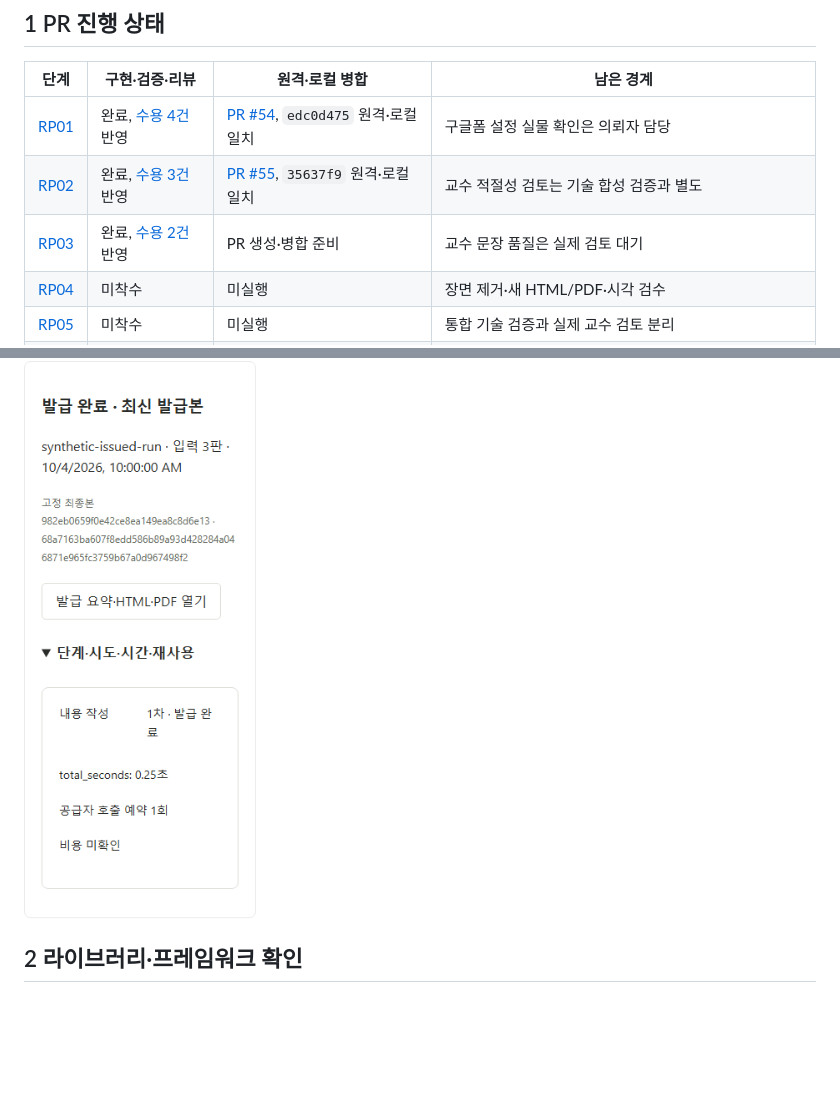
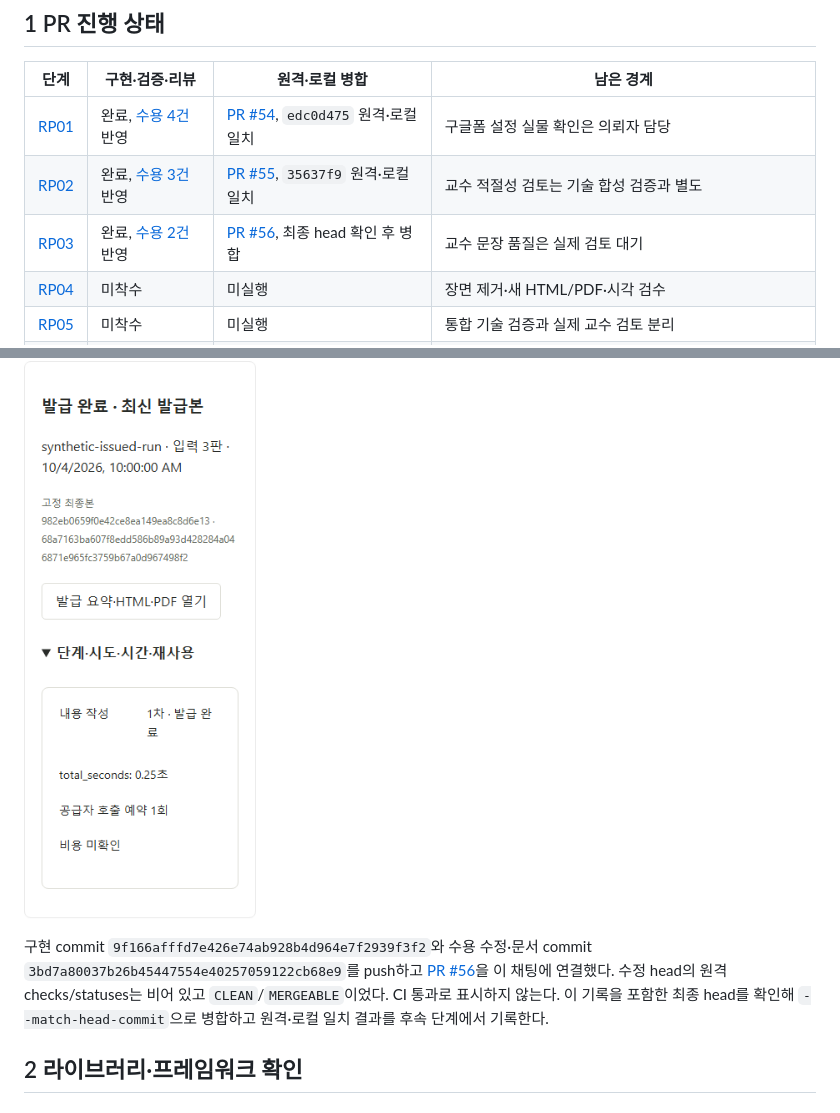
Before and after one commit to syleeVeluga/k-dog-proj, a Markdown page: docs/리포트개편_20261007/K-DOG_리포트구현실행기록_v1.0_20261007.md, 2 parts joined by grey strips. GitHub-like rendering; blank space fills up the shorter version.

Commit message:
docs: record RP03 review and pull request

```diff
--- a/docs/리포트개편_20261007/K-DOG_리포트구현실행기록_v1.0_20261007.md
+++ b/docs/리포트개편_20261007/K-DOG_리포트구현실행기록_v1.0_20261007.md
@@ -10,7 +10,7 @@
 | --- | --- | --- | --- |
 | [RP01](K-DOG_PR-RP01_설문응답정책_v1.0_20261007.md) | 완료, [수용 4건](K-DOG_PR-RP01_ColdReview_v1.0_20261007.md) 반영 | [PR #54](https://github.com/syleeVeluga/k-dog-proj/pull/54), `edc0d475` 원격·로컬 일치 | 구글폼 설정 실물 확인은 의뢰자 담당 |
 | [RP02](K-DOG_PR-RP02_AI애착판단_v1.0_20261007.md) | 완료, [수용 3건](K-DOG_PR-RP02_ColdReview_v1.0_20261007.md) 반영 | [PR #55](https://github.com/syleeVeluga/k-dog-proj/pull/55), `35637f9` 원격·로컬 일치 | 교수 적절성 검토는 기술 합성 검증과 별도 |
-| [RP03](K-DOG_PR-RP03_AI리포트문장_v1.0_20261007.md) | 완료, [수용 2건](K-DOG_PR-RP03_ColdReview_v1.0_20261007.md) 반영 | PR 생성·병합 준비 | 교수 문장 품질은 실제 검토 대기 |
+| [RP03](K-DOG_PR-RP03_AI리포트문장_v1.0_20261007.md) | 완료, [수용 2건](K-DOG_PR-RP03_ColdReview_v1.0_20261007.md) 반영 | [PR #56](https://github.com/syleeVeluga/k-dog-proj/pull/56), 최종 head 확인 후 병합 | 교수 문장 품질은 실제 검토 대기 |
 | [RP04](K-DOG_PR-RP04_장면제거와출력개편_v1.0_20261007.md) | 미착수 | 미실행 | 장면 제거·새 HTML/PDF·시각 검수 |
 | [RP05](K-DOG_PR-RP05_통합검증과교수검토_v1.0_20261007.md) | 미착수 | 미실행 | 통합 기술 검증과 실제 교수 검토 분리 |
 | [RP06](K-DOG_PR-RP06_외부비교기준표적용_v1.0_20261007.md) | 조건부 대기 | 미실행 | 교수 확정 두 기준표는 계획상 미수령; 자료 위치를 사용자에게 확인 중 |
@@ -78,6 +78,8 @@
 
 ![RP03 합성 문장 생성 호출·비용 미확인 표시](images/rp03-report-usage-360.png)
 
+구현 commit `9f166afffd7e426e74ab928b4d964e7f2939f3f2`와 수용 수정·문서 commit `3bd7a80037b26b45447554e40257059122cb68e9`를 push하고 [PR #56](https://github.com/syleeVeluga/k-dog-proj/pull/56)을 이 채팅에 연결했다. 수정 head의 원격 checks/statuses는 비어 있고 `CLEAN`/`MERGEABLE`이었다. CI 통과로 표시하지 않는다. 이 기록을 포함한 최종 head를 확인해 `--match-head-commit`으로 병합하고 원격·로컬 일치 결과를 후속 단계에서 기록한다.
+
 ## 2 라이브러리·프레임워크 확인
 
 ### 확인한 버전과 공식 근거
```
